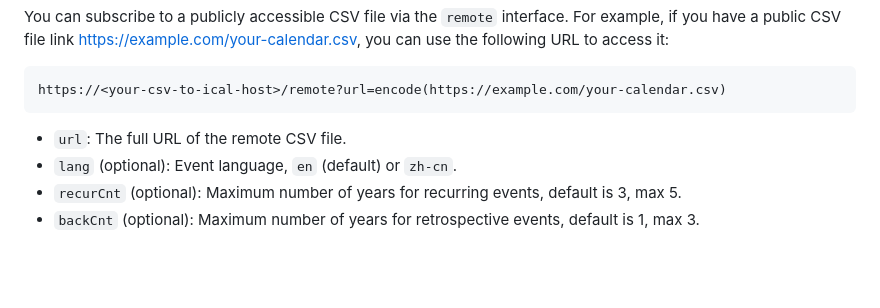
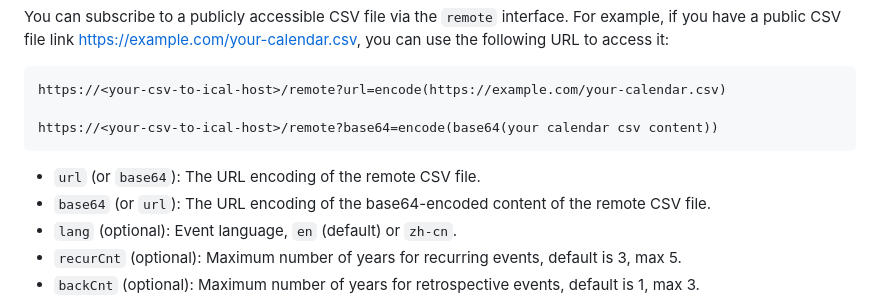
Before and after one commit to fantasticmao/csv-to-ical, a Markdown page: README.md, the part around the change. Drawn GitHub-style; blank space fills up the shorter version.

Commit message:
feat: update README.md

````diff
--- a/README.md
+++ b/README.md
@@ -175,9 +175,12 @@ You can subscribe to a publicly accessible CSV file via the `remote` interface.
 
 ```
 https://<your-csv-to-ical-host>/remote?url=encode(https://example.com/your-calendar.csv)
+
+https://<your-csv-to-ical-host>/remote?base64=encode(base64(your calendar csv content))
 ```
 
-- `url`: The full URL of the remote CSV file.
+- `url` (or `base64`): The URL encoding of the remote CSV file.
+- `base64` (or `url`): The URL encoding of the base64-encoded content of the remote CSV file.
 - `lang` (optional): Event language, `en` (default) or `zh-cn`.
 - `recurCnt` (optional): Maximum number of years for recurring events, default is 3, max 5.
 - `backCnt` (optional): Maximum number of years for retrospective events, default is 1, max 3.
````
Also changed, not shown: README_ZH.md (+4 -1 lines).
